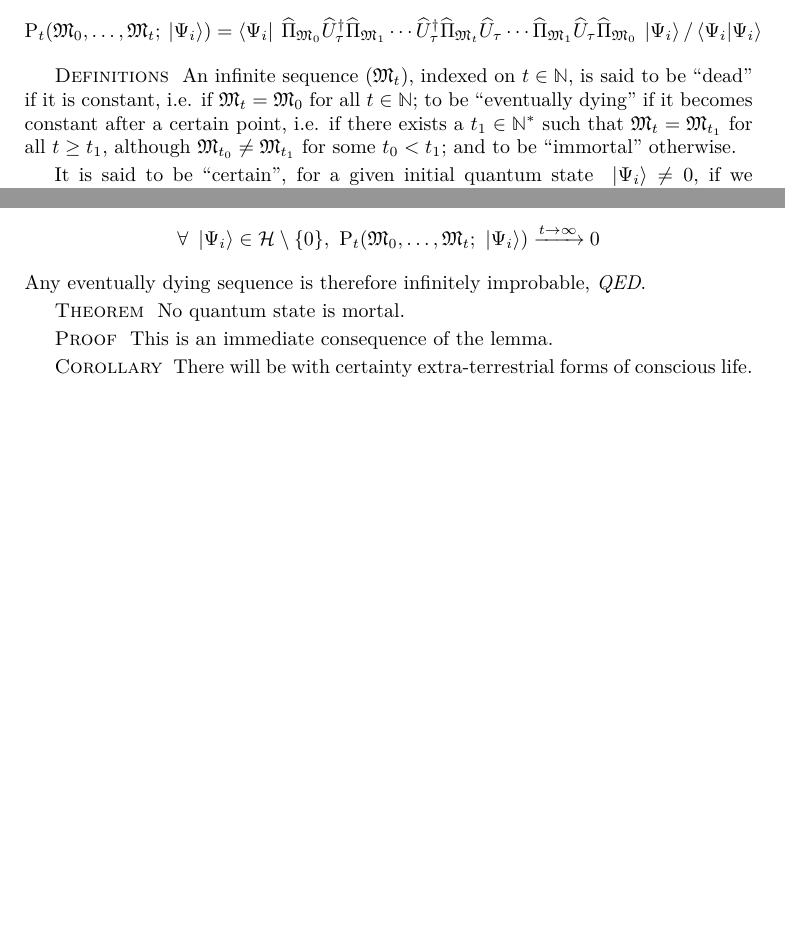
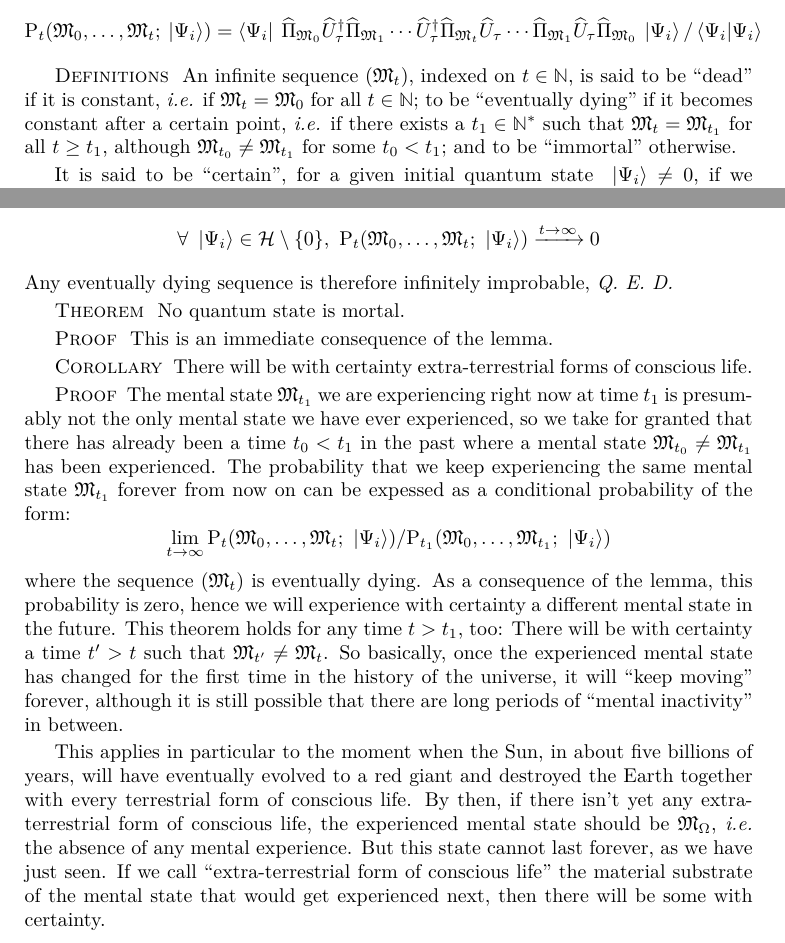
Before and after one commit to quantum-ethics/quantum-ethics, a LaTeX thesis (quantum-ethics.tex, which reads chapter-philosophical-issues.tex): two parts of pages 62 and 66 of 95, joined at a grey line, cut so that both start at the same text, the shorter picture padded with empty space. Compiled offline with pdfLaTeX.

Commit message:
Added proof of the corollary

```diff
--- a/chapter-philosophical-issues.tex
+++ b/chapter-philosophical-issues.tex
@@ -60,7 +60,7 @@ Of course, this hypothesis is logically perfectly correct, but it is utmost diff
 \mathrm P_t(\cms_0, \dotsc, \cms_t; \ket{\Psi_i}) = \bra{\Psi_i} \op \Pi_{\cms_0} \dop U_\tau \op \Pi_{\cms_1} \dotsm \dop U_\tau \op \Pi_{\cms_t} \op U_\tau \dotsm \op \Pi_{\cms_1} \op U_\tau \op \Pi_{\cms_0} \ket{\Psi_i} / \braket{\Psi_i}{\Psi_i}
 \end{equation*}
 
-\paragraphtitle{Definitions} An infinite sequence $(\cms_t)$, indexed on $t \in \IN$, is said to be ``dead'' if it is constant, i.e. if $\cms_t = \cms_0$ for all $t \in \IN$; to be ``eventually dying'' if it becomes constant after a certain point, i.e. if there exists a $t_1 \in \IN^*$ such that $\cms_t = \cms_{t_1}$ for all $t \geq t_1$, although $\cms_{t_0} \neq \cms_{t_1}$ for some $t_0 < t_1$; and to be ``immortal'' otherwise.
+\paragraphtitle{Definitions} An infinite sequence $(\cms_t)$, indexed on $t \in \IN$, is said to be ``dead'' if it is constant, \textit{i.e.} if $\cms_t = \cms_0$ for all $t \in \IN$; to be ``eventually dying'' if it becomes constant after a certain point, \textit{i.e.} if there exists a $t_1 \in \IN^*$ such that $\cms_t = \cms_{t_1}$ for all $t \geq t_1$, although $\cms_{t_0} \neq \cms_{t_1}$ for some $t_0 < t_1$; and to be ``immortal'' otherwise.
 
 It is said to be ``certain'', for a given initial quantum state $\ket{\Psi_i} \neq 0$, if we have $\mathrm P_t(\cms_0, \dotsc, \cms_t; \ket{\Psi_i}) = 1$ for all $t \in \IN$; to be ``infinitely improbable'' if, for any initial quantum state $\ket{\Psi_i} \neq 0$, $\lim_{t \to \infty} \mathrm P_t(\cms_0, \dotsc, \cms_t; \ket{\Psi_i}) = 0$; and to be ``contingent'' otherwise.
 
@@ -195,13 +195,21 @@ Now we've already seen that, for any quantum state $\ket{\Psi}$ orthogonal to $\
 \begin{equation*}
 \forall \ket{\Psi_i} \in \H \setminus \{ 0 \},\ \mathrm P_t(\cms_0, \dotsc, \cms_t; \ket{\Psi_i}) \xrightarrow{t \to \infty} 0
 \end{equation*}
-Any eventually dying sequence is therefore infinitely improbable, \textit{QED}.
+Any eventually dying sequence is therefore infinitely improbable, \textit{Q.~E.~D.}
 
 \paragraphtitle{Theorem} No quantum state is mortal.
 
 \paragraphtitle{Proof} This is an immediate consequence of the lemma.
 
 \paragraphtitle{Corollary} There will be with certainty extra-terrestrial forms of conscious life.
+
+\paragraphtitle{Proof} The mental state $\cms_{t_1}$ we are experiencing right now at time $t_1$ is presumably not the only mental state we have ever experienced, so we take for granted that there has already been a time $t_0 < t_1$ in the past where a mental state $\cms_{t_0} \neq \cms_{t_1}$ has been experienced. The probability that we keep experiencing the same mental state $\cms_{t_1}$ forever from now on can be expessed as a conditional probability of the form:
+\begin{equation*}
+\lim_{t \to \infty} \mathrm P_t(\cms_0, \dotsc, \cms_t; \ket{\Psi_i}) / \mathrm P_{t_1}(\cms_0, \dotsc, \cms_{t_1}; \ket{\Psi_i})
+\end{equation*}
+where the sequence $(\cms_t)$ is eventually dying. As a consequence of the lemma, this probability is zero, hence we will experience with certainty a different mental state in the future. This theorem holds for any time $t > t_1$, too: There will be with certainty a time $t' > t$ such that $\cms_{t'} \neq \cms_t$. So basically, once the experienced mental state has changed for the first time in the history of the universe, it will ``keep moving'' forever, although it is still possible that there are long periods of ``mental inactivity'' in between.
+
+This applies in particular to the moment when the Sun, in about five billions of years, will have eventually evolved to a red giant and destroyed the Earth together with every terrestrial form of conscious life. By then, if there isn't yet any extra-terrestrial form of conscious life, the experienced mental state should be $\cms_\vac$, \textit{i.e.} the absence of any mental experience. But this state cannot last forever, as we have just seen. If we call ``extra-terrestrial form of conscious life'' the material substrate of the mental state that would get experienced next, then there will be some with certainty.
 
 %TODO: Philosophical issues: Thought experiments
 %\chapter{Thought experiments}
```
